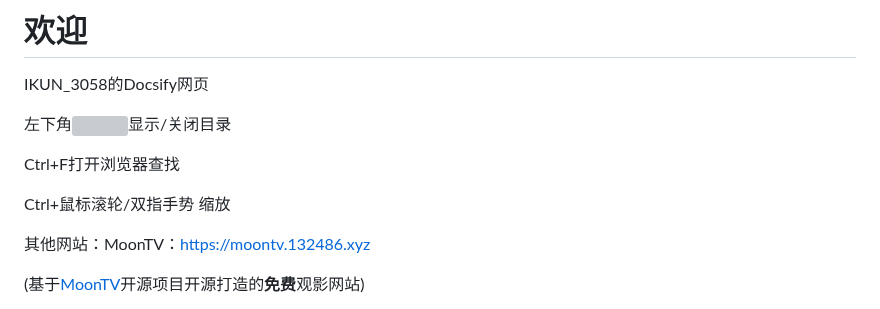
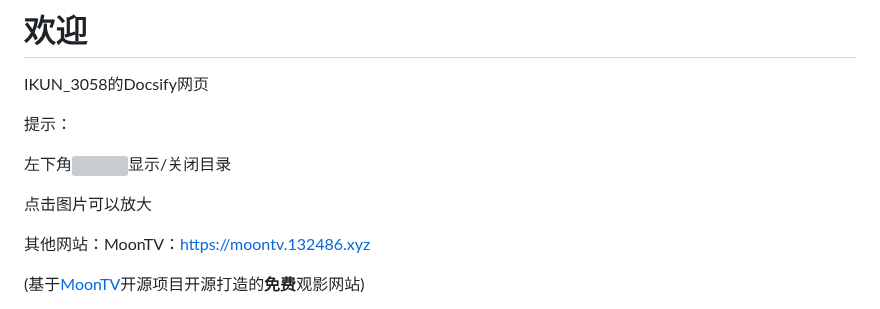
Before and after one commit to AoJiaWei/Docsify, a Markdown page: README.md, the part around the change. Drawn GitHub-style; grey boxes are pictures that could not be loaded.

```diff
--- a/README.md
+++ b/README.md
@@ -2,11 +2,11 @@
 
 IKUN_3058的Docsify网页
 
+提示：
+
 左下角<img src="https://free-img.400040.xyz/4/2025/12/07/6934d08eb595f.png" style="zoom:80%;" />显示/关闭目录
 
-Ctrl+F打开浏览器查找
-
-Ctrl+鼠标滚轮/双指手势 缩放
+点击图片可以放大
 
 其他网站：MoonTV：https://moontv.132486.xyz
 
```
